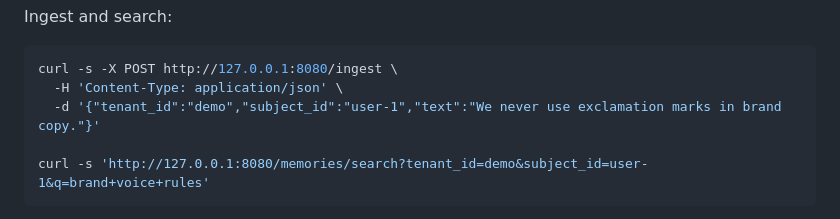
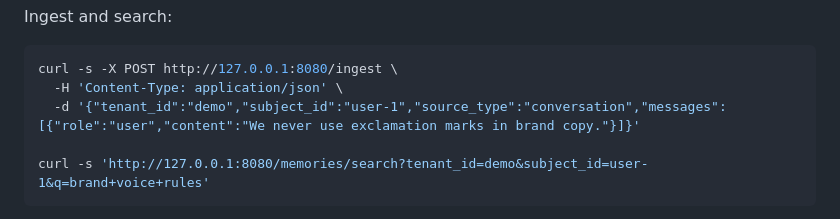
Before and after one commit to tryvinci/brainy, a Markdown page: README.md, the part around the change. Drawn GitHub-style.

Commit message:
fix(readme): use messages[] ingest payload in quickstart curl
Co-authored-by: Siddhant Singh <sdntsng@users.noreply.github.com>

````diff
--- a/README.md
+++ b/README.md
@@ -16,7 +16,7 @@ Ingest and search:
 ```bash
 curl -s -X POST http://127.0.0.1:8080/ingest \
   -H 'Content-Type: application/json' \
-  -d '{"tenant_id":"demo","subject_id":"user-1","text":"We never use exclamation marks in brand copy."}'
+  -d '{"tenant_id":"demo","subject_id":"user-1","source_type":"conversation","messages":[{"role":"user","content":"We never use exclamation marks in brand copy."}]}'
 
 curl -s 'http://127.0.0.1:8080/memories/search?tenant_id=demo&subject_id=user-1&q=brand+voice+rules'
 ```
````
